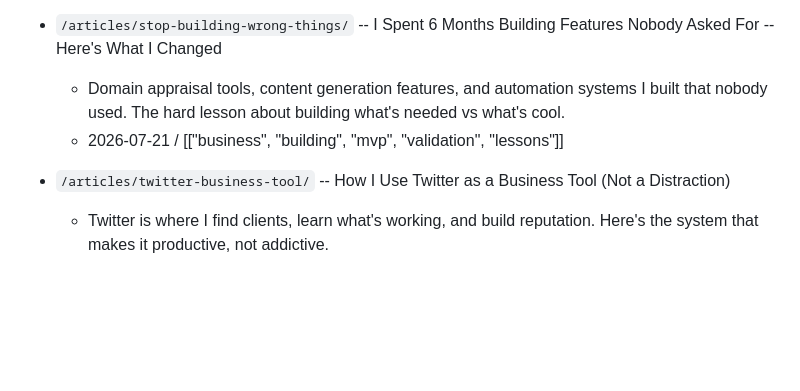
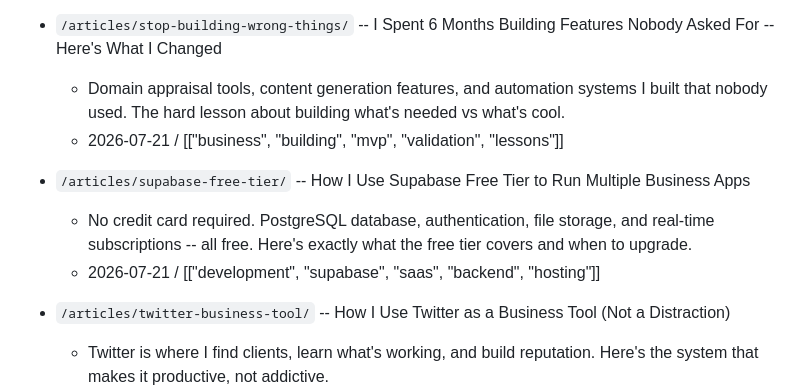
Before and after one commit to atheerium/atheerium.github.io, a Markdown page: INDEX.md, the part around the change. GitHub-like rendering; blank space fills up the shorter version.

Commit message:
Article: Supabase Free Tier

```diff
--- a/INDEX.md
+++ b/INDEX.md
@@ -154,6 +154,10 @@
   - Domain appraisal tools, content generation features, and automation systems I built that nobody used. The hard lesson about building what's needed vs what's cool.
   - 2026-07-21 / [["business", "building", "mvp", "validation", "lessons"]]
 
+- `/articles/supabase-free-tier/` -- How I Use Supabase Free Tier to Run Multiple Business Apps
+  - No credit card required. PostgreSQL database, authentication, file storage, and real-time subscriptions -- all free. Here's exactly what the free tier covers and when to upgrade.
+  - 2026-07-21 / [["development", "supabase", "saas", "backend", "hosting"]]
+
 - `/articles/twitter-business-tool/` -- How I Use Twitter as a Business Tool (Not a Distraction)
   - Twitter is where I find clients, learn what's working, and build reputation. Here's the system that makes it productive, not addictive.
   - 2026-07-21 / [["twitter", "marketing", "networking", "business", "social-media"]]
```
Also changed, not shown: 1 other file.
